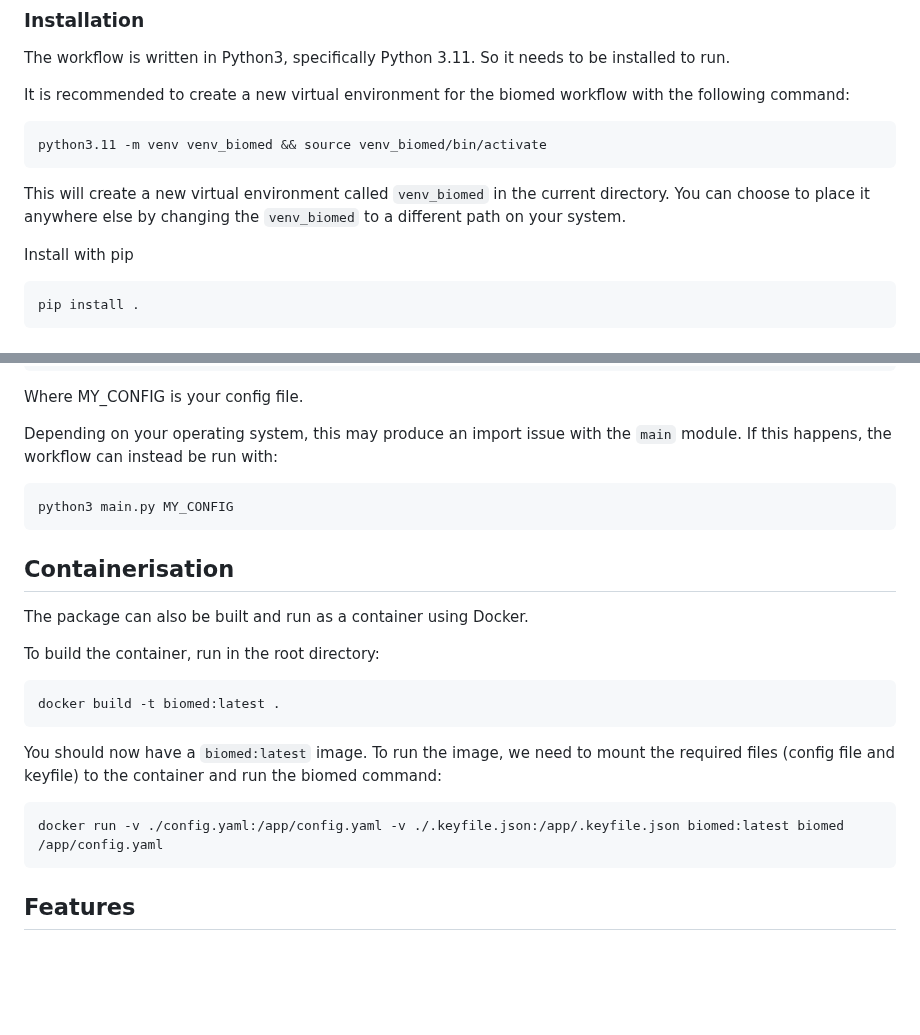
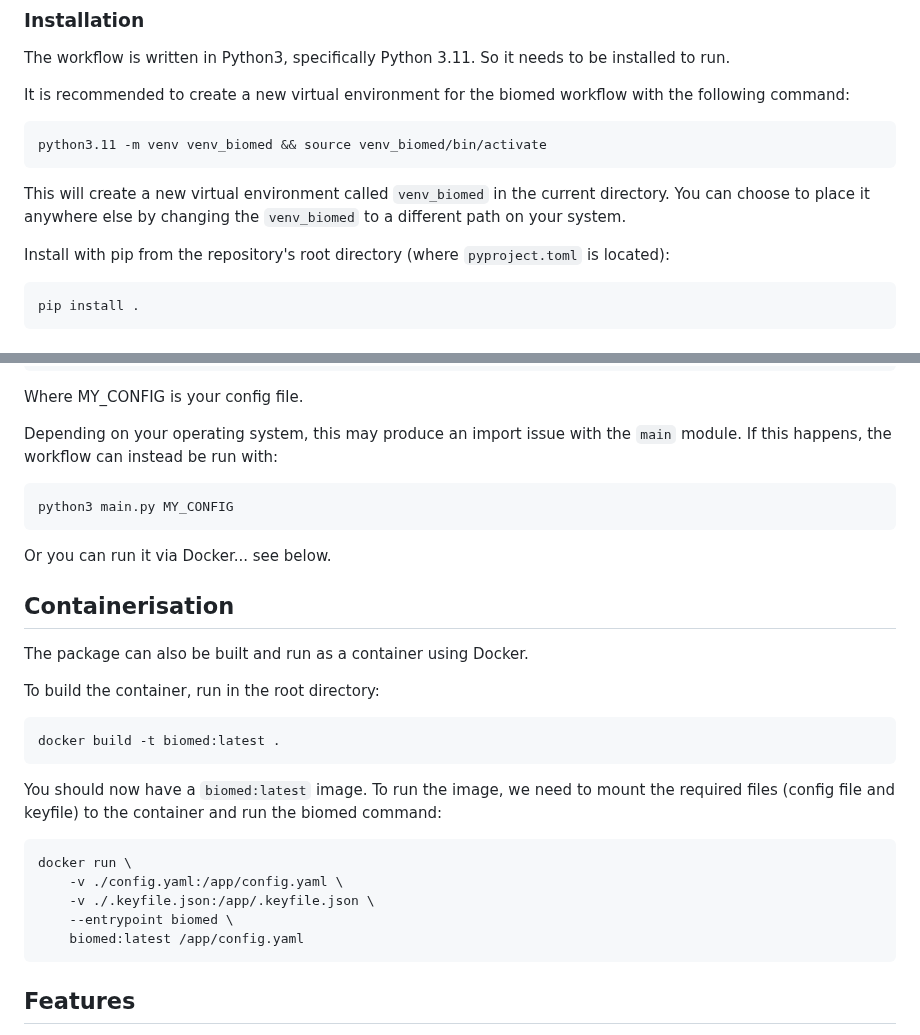
Before and after one commit to Curtin-Open-Knowledge-Initiative/dashboard-queries-biomedical, a Markdown page: biomedical_dashboards/README.md, 2 parts joined by grey strips. Rendered like a GitHub page; blank space fills up the shorter version.

`````diff
--- a/biomedical_dashboards/README.md
+++ b/biomedical_dashboards/README.md
@@ -17,7 +17,7 @@ python3.11 -m venv venv_biomed && source venv_biomed/bin/activate
 ```
 This will create a new virtual environment called `venv_biomed` in the current directory. You can choose to place it anywhere else by changing the `venv_biomed` to a different path on your system.
 
-Install with pip
+Install with pip from the repository's root directory (where `pyproject.toml` is located):
 ```bash
 pip install .
 ````
@@ -88,6 +88,7 @@ Depending on your operating system, this may produce an import issue with the `m
 ```bash
 python3 main.py MY_CONFIG
 ```
+Or you can run it via Docker... see below.
 
 ## Containerisation
 The package can also be built and run as a container using Docker.
@@ -100,7 +101,11 @@ docker build -t biomed:latest .
 You should now have a `biomed:latest` image. To run the image, we need to mount the required files (config file and keyfile) to the container and run the biomed command:
 
 ```bash
-docker run -v ./config.yaml:/app/config.yaml -v ./.keyfile.json:/app/.keyfile.json biomed:latest biomed /app/config.yaml
+docker run \
+    -v ./config.yaml:/app/config.yaml \
+    -v ./.keyfile.json:/app/.keyfile.json \
+    --entrypoint biomed \
+    biomed:latest /app/config.yaml
 ```
 ## Features
 - Dryrun: Can be run in dryrun mode, which will simply generate the queries without running them. Useful for development/troubleshooting.
`````
Also changed, not shown: biomedical_dashboards/biomed/README.md (deleted, +0 -96 lines).
